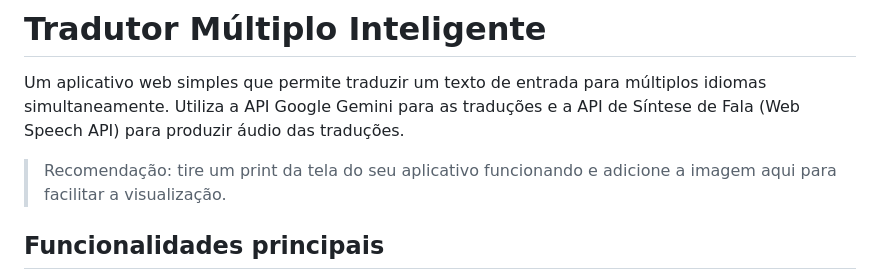
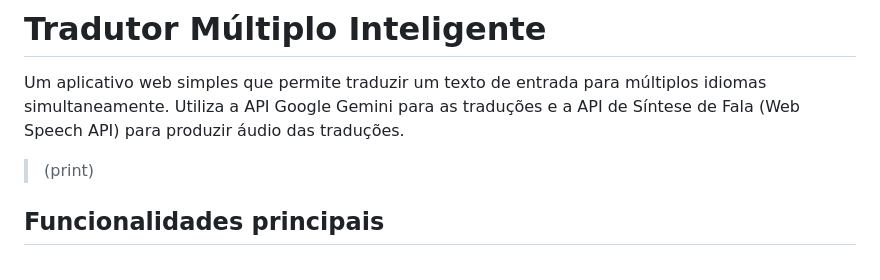
Before and after one commit to mgabrielramos/tradutor-multilingue, a Markdown page: README.md, the part around the change. Drawn GitHub-style.

Commit message:
Update README with project details and usage instructions

```diff
--- a/README.md
+++ b/README.md
@@ -2,7 +2,7 @@
 
 Um aplicativo web simples que permite traduzir um texto de entrada para múltiplos idiomas simultaneamente. Utiliza a API Google Gemini para as traduções e a API de Síntese de Fala (Web Speech API) para produzir áudio das traduções.
 
-> Recomendação: tire um print da tela do seu aplicativo funcionando e adicione a imagem aqui para facilitar a visualização.
+> (print)
 
 ## Funcionalidades principais
 
```
